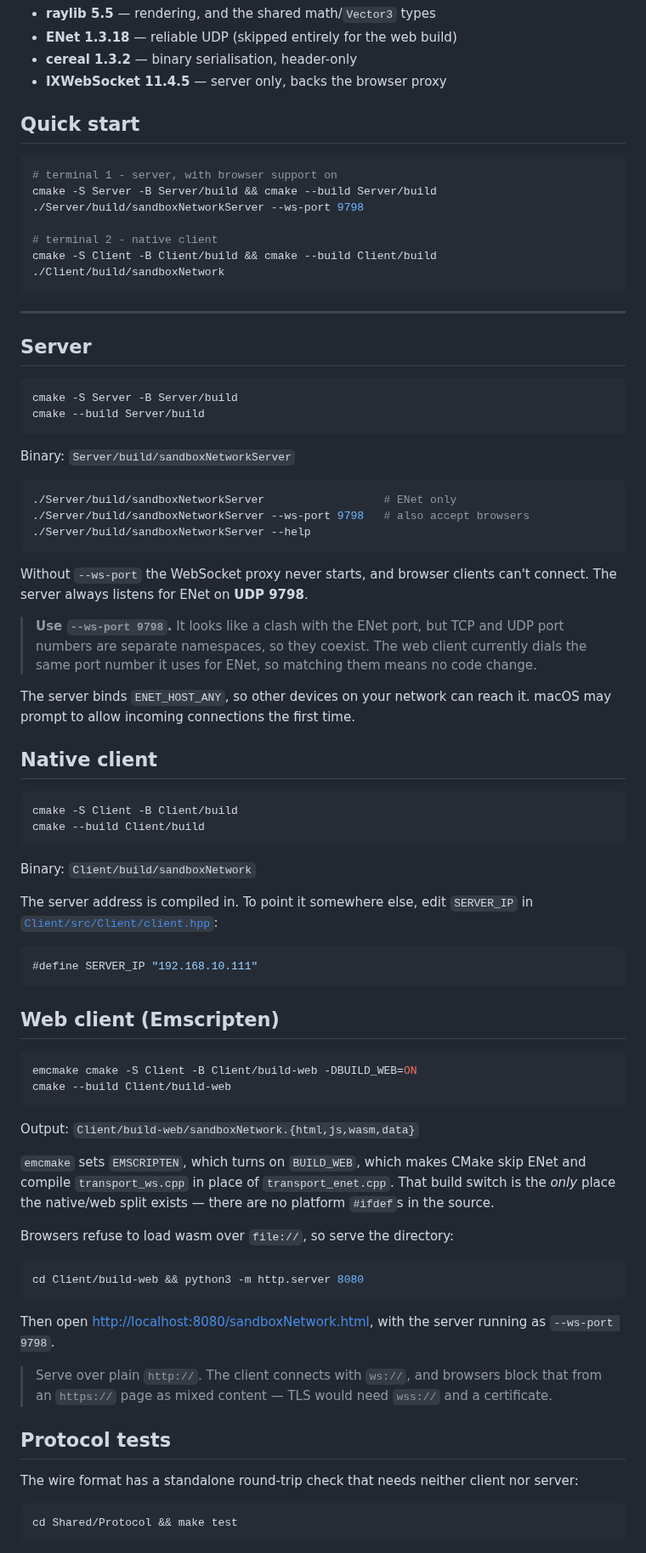
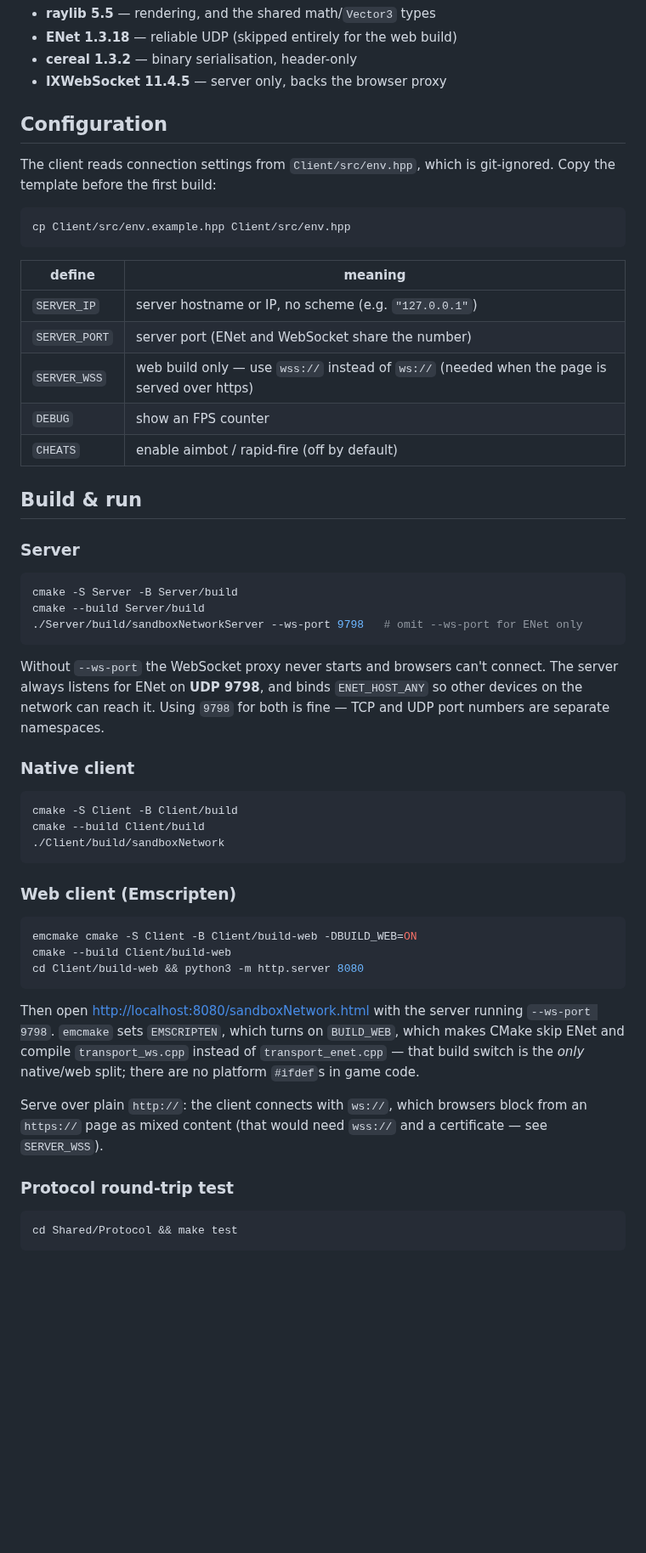
Before and after one commit to myshy13/sandboxNetwork, a Markdown page: README.md, the part around one of its changes. Shown at 85% size. Rendered like a GitHub page; blank space fills up the shorter version.

Commit message:
Rewrite README for chat/health/names features and env.hpp config

````diff
--- a/README.md
+++ b/README.md
@@ -31,93 +51,65 @@ the first build of each target is slow and needs a network connection:
 - **cereal 1.3.2** — binary serialisation, header-only
 - **IXWebSocket 11.4.5** — server only, backs the browser proxy
 
-## Quick start
+## Configuration
+
+The client reads connection settings from `Client/src/env.hpp`, which is
+git-ignored. Copy the template before the first build:
 
 ```bash
-# terminal 1 - server, with browser support on
-cmake -S Server -B Server/build && cmake --build Server/build
-./Server/build/sandboxNetworkServer --ws-port 9798
-
-# terminal 2 - native client
-cmake -S Client -B Client/build && cmake --build Client/build
-./Client/build/sandboxNetwork
+cp Client/src/env.example.hpp Client/src/env.hpp
 ```
 
----
+| define | meaning |
+|---|---|
+| `SERVER_IP` | server hostname or IP, no scheme (e.g. `"127.0.0.1"`) |
+| `SERVER_PORT` | server port (ENet and WebSocket share the number) |
+| `SERVER_WSS` | web build only — use `wss://` instead of `ws://` (needed when the page is served over https) |
+| `DEBUG` | show an FPS counter |
+| `CHEATS` | enable aimbot / rapid-fire (off by default) |
 
-## Server
+## Build & run
+
+### Server
 
 ```bash
 cmake -S Server -B Server/build
 cmake --build Server/build
+./Server/build/sandboxNetworkServer --ws-port 9798   # omit --ws-port for ENet only
 ```
 
-Binary: `Server/build/sandboxNetworkServer`
+Without `--ws-port` the WebSocket proxy never starts and browsers can't connect.
+The server always listens for ENet on **UDP 9798**, and binds `ENET_HOST_ANY` so
+other devices on the network can reach it. Using `9798` for both is fine — TCP
+and UDP port numbers are separate namespaces.
 
-```bash
-./Server/build/sandboxNetworkServer                  # ENet only
-./Server/build/sandboxNetworkServer --ws-port 9798   # also accept browsers
-./Server/build/sandboxNetworkServer --help
-```
-
-Without `--ws-port` the WebSocket proxy never starts, and browser clients can't
-connect. The server always listens for ENet on **UDP 9798**.
-
-> **Use `--ws-port 9798`.** It looks like a clash with the ENet port, but TCP and
-> UDP port numbers are separate namespaces, so they coexist. The web client
-> currently dials the same port number it uses for ENet, so matching them means
-> no code change.
-
-The server binds `ENET_HOST_ANY`, so other devices on your network can reach it.
-macOS may prompt to allow incoming connections the first time.
-
-## Native client
+### Native client
 
 ```bash
 cmake -S Client -B Client/build
 cmake --build Client/build
+./Client/build/sandboxNetwork
 ```
 
-Binary: `Client/build/sandboxNetwork`
-
-The server address is compiled in. To point it somewhere else, edit `SERVER_IP`
-in [`Client/src/Client/client.hpp`](Client/src/Client/client.hpp):
-
-```cpp
-#define SERVER_IP "192.168.10.111"
-```
-
-## Web client (Emscripten)
+### Web client (Emscripten)
 
 ```bash
 emcmake cmake -S Client -B Client/build-web -DBUILD_WEB=ON
 cmake --build Client/build-web
-```
-
-Output: `Client/build-web/sandboxNetwork.{html,js,wasm,data}`
-
-`emcmake` sets `EMSCRIPTEN`, which turns on `BUILD_WEB`, which makes CMake skip
-ENet and compile `transport_ws.cpp` in place of `transport_enet.cpp`. That build
-switch is the *only* place the native/web split exists — there are no platform
-`#ifdef`s in the source.
-
-Browsers refuse to load wasm over `file://`, so serve the directory:
-
-```bash
 cd Client/build-web && python3 -m http.server 8080
 ```
 
-Then open <http://localhost:8080/sandboxNetwork.html>, with the server running
-as `--ws-port 9798`.
+Then open <http://localhost:8080/sandboxNetwork.html> with the server running
+`--ws-port 9798`. `emcmake` sets `EMSCRIPTEN`, which turns on `BUILD_WEB`, which
+makes CMake skip ENet and compile `transport_ws.cpp` instead of
+`transport_enet.cpp` — that build switch is the *only* native/web split; there
+are no platform `#ifdef`s in game code.
 
-> Serve over plain `http://`. The client connects with `ws://`, and browsers
-> block that from an `https://` page as mixed content — TLS would need `wss://`
-> and a certificate.
+Serve over plain `http://`: the client connects with `ws://`, which browsers
+block from an `https://` page as mixed content (that would need `wss://` and a
+certificate — see `SERVER_WSS`).
 
-## Protocol tests
-
-The wire format has a standalone round-trip check that needs neither client nor
-server:
+### Protocol round-trip test
 
 ```bash
 cd Shared/Protocol && make test
````
Also changed, not shown: other parts of README.md (+40 -31 lines).
